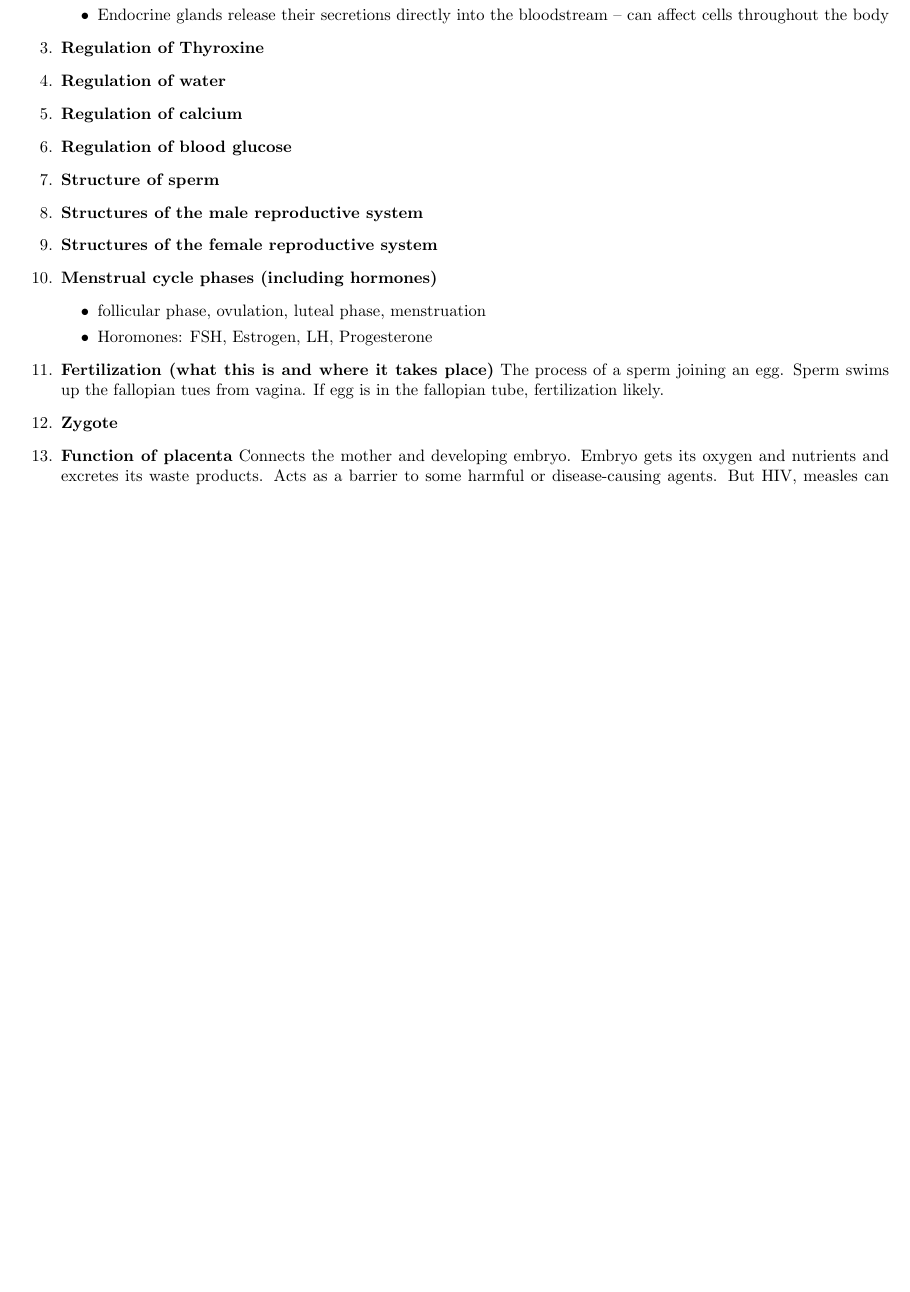
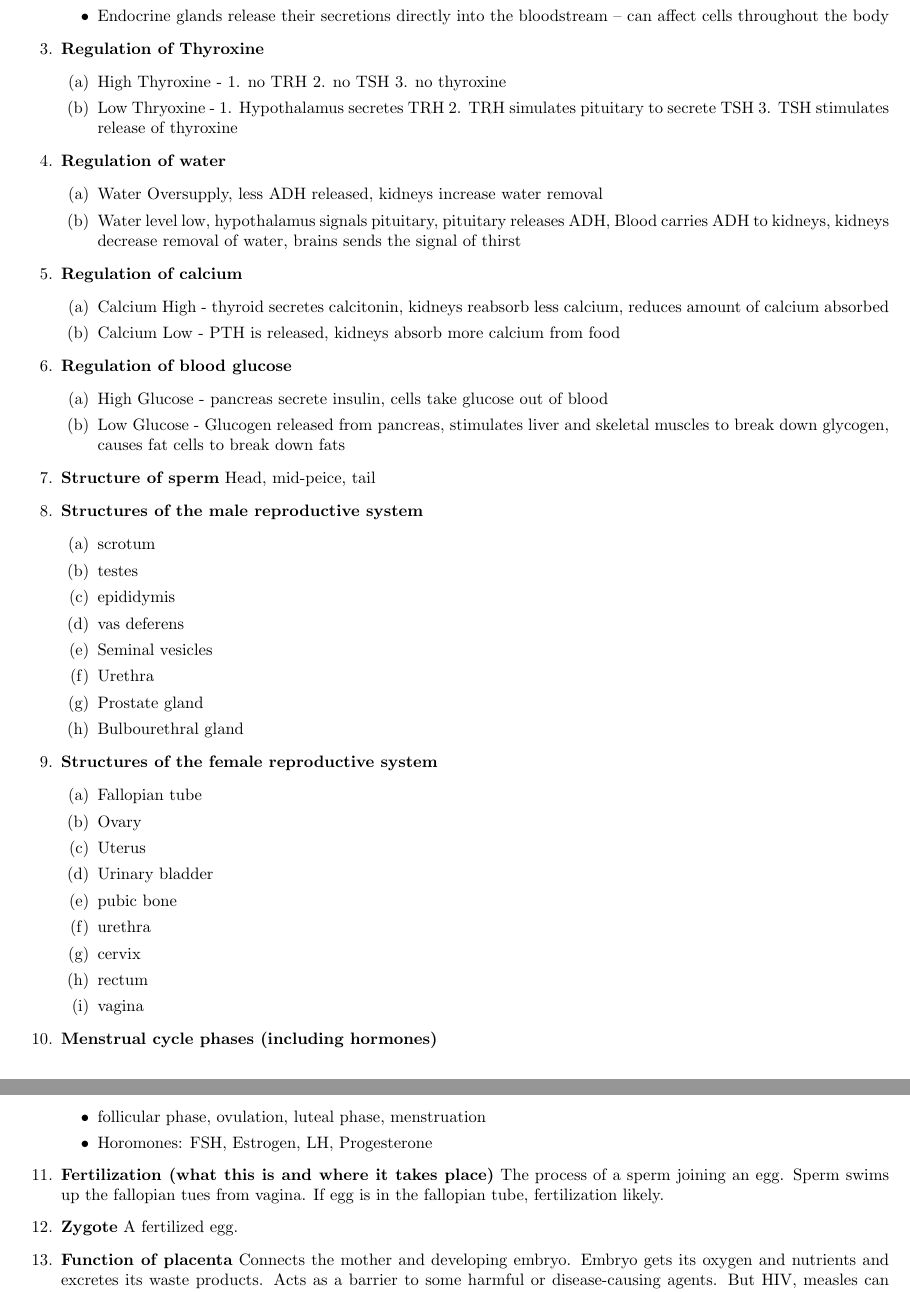
Before and after one commit to NikhilGaitonde/NinthGradeScienceIIStudyGuide, a LaTeX document (ScienceGuide.tex): part of page 8 of 9 before the commit and two parts of pages 8 and 9 of 10 after it, the two joined at a grey line, cut so that both start at the same text, the shorter picture padded with empty space. Compiled offline with pdfLaTeX.

Commit message:
Finished Chapter 39

```diff
--- a/ScienceGuide.tex
+++ b/ScienceGuide.tex
@@ -410,12 +410,49 @@ Organisms that have two {\em identical} alleles for a particular trait.
         the bloodstream – can affect cells throughout the body
     \end{itemize}
   \item {\bf Regulation of Thyroxine}
+  \begin{enumerate}
+    \item High Thyroxine - 1. no TRH 2. no TSH 3. no thyroxine
+    \item Low Thryoxine - 1. Hypothalamus secretes TRH 2. TRH simulates pituitary to secrete TSH 3. TSH stimulates release of thyroxine
+  \end{enumerate}
   \item {\bf Regulation of water}
+  \begin{enumerate}
+    \item Water Oversupply, less ADH released, kidneys increase water removal
+    \item Water level low, hypothalamus signals pituitary, pituitary releases ADH, Blood carries ADH to kidneys, kidneys decrease removal of water, brains sends the signal of thirst
+  \end{enumerate}
   \item {\bf Regulation of calcium}
+  \begin {enumerate}
+    \item Calcium High - thyroid secretes calcitonin, kidneys reabsorb less calcium, reduces amount of calcium absorbed
+    \item Calcium Low - PTH is released, kidneys absorb more calcium from food
+  \end{enumerate}
   \item {\bf Regulation of blood glucose}
-  \item {\bf Structure of sperm}
+  \begin{enumerate}
+    \item High Glucose - pancreas secrete insulin, cells take glucose out of blood
+    \item Low Glucose - Glucogen released from pancreas, stimulates liver and skeletal muscles to break down glycogen, causes fat cells to break down fats
+  \end{enumerate}
+  \item {\bf Structure of sperm} Head, mid-peice, tail
   \item {\bf Structures of the male reproductive system}
+  \begin{enumerate}
+    \item scrotum
+    \item testes
+    \item epididymis
+    \item vas deferens
+    \item Seminal vesicles
+    \item Urethra
+    \item Prostate gland
+    \item Bulbourethral gland
+  \end{enumerate}
   \item {\bf Structures of the female reproductive system}
+  \begin{enumerate}
+    \item Fallopian tube
+    \item Ovary
+    \item Uterus
+    \item Urinary bladder
+    \item pubic bone
+    \item urethra
+    \item cervix
+    \item rectum
+    \item vagina
+  \end{enumerate}
   \item {\bf Menstrual cycle phases (including hormones)}
     \begin{itemize}
     \item follicular phase, ovulation, luteal phase, menstruation
@@ -426,6 +463,7 @@ Organisms that have two {\em identical} alleles for a particular trait.
     fallopian tues from vagina. If egg is in the fallopian tube,
     fertilization likely.
   \item {\bf Zygote}
+  A fertilized egg.
   \item {\bf Function of placenta} Connects the mother and developing
     embryo. Embryo gets its oxygen and nutrients and excretes its
     waste products. Acts as a barrier to some harmful or
```
Also changed, not shown: Science_Semester_II_Study_Guide.pdf.
